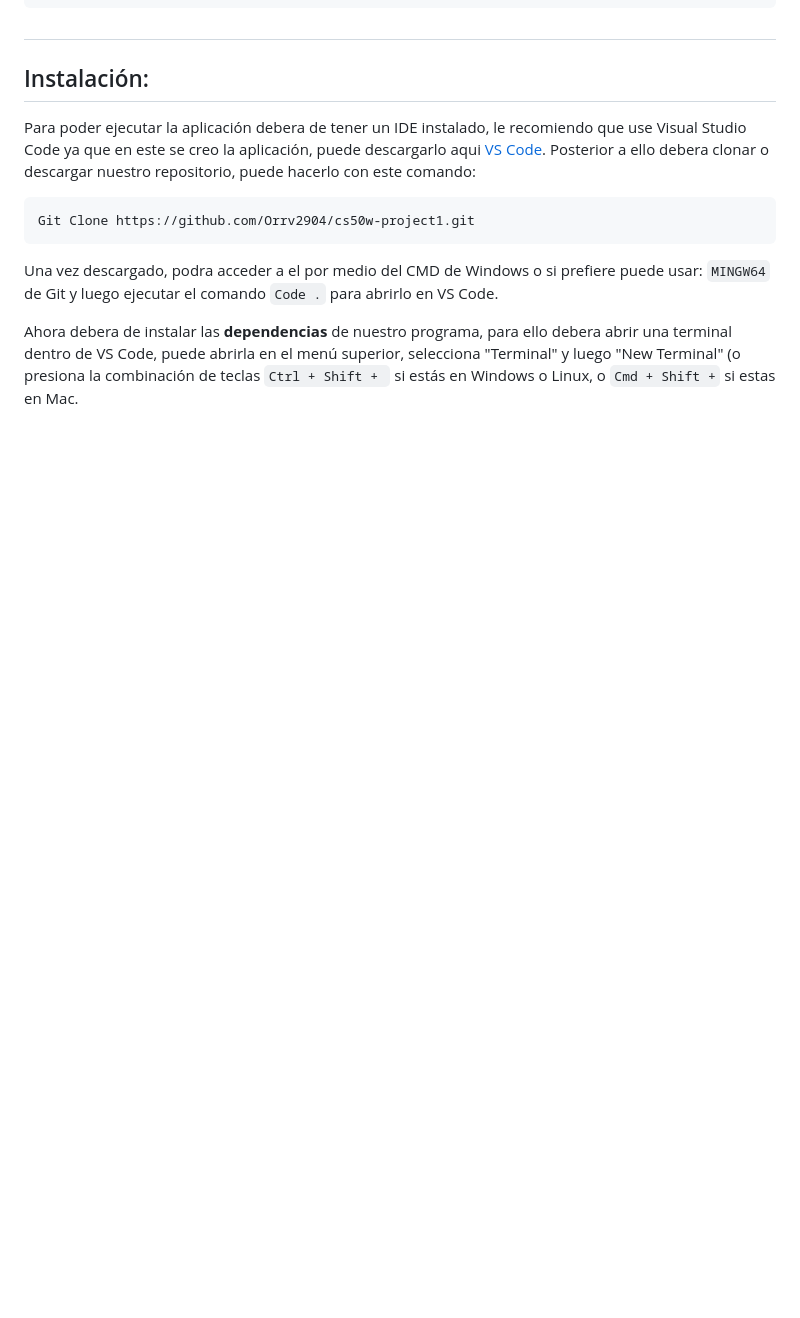
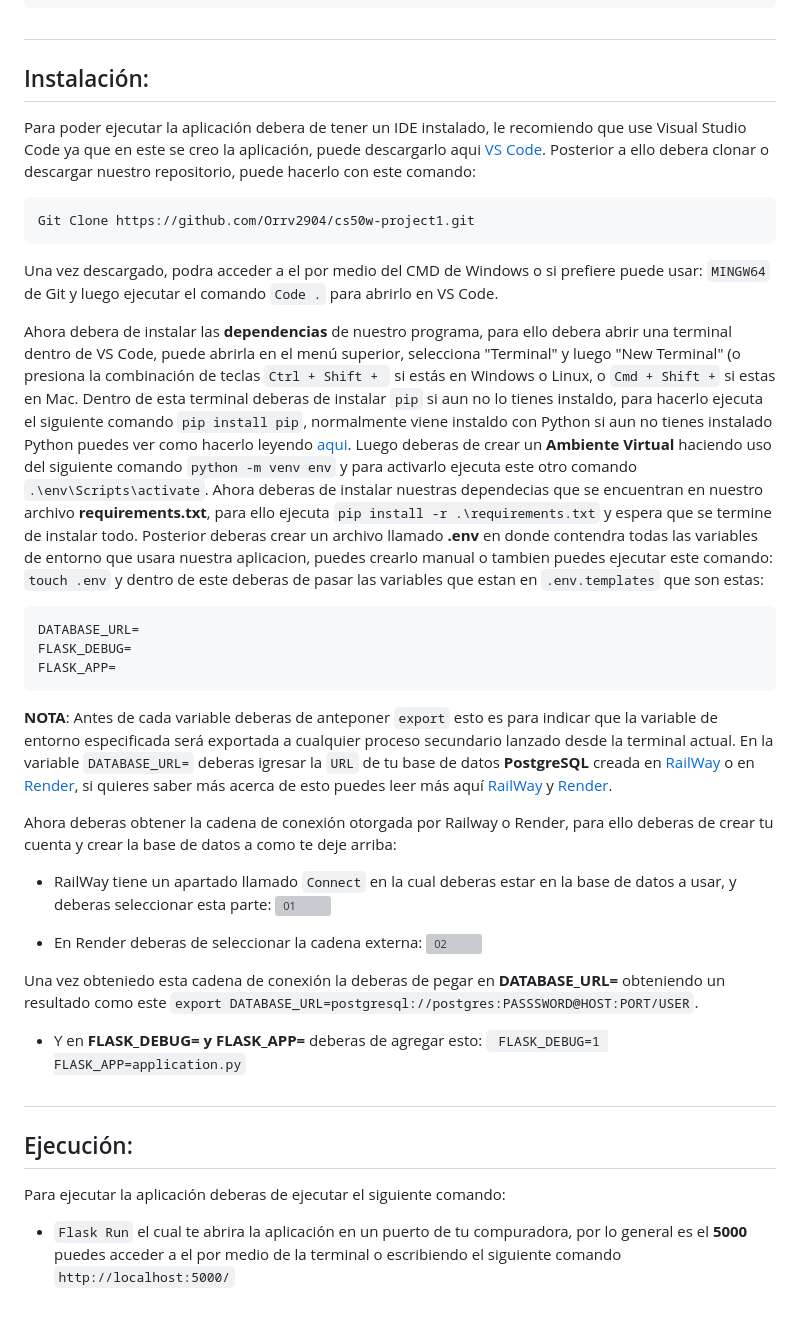
Before and after one commit to Orrv2904/cs50w-project1, a Markdown page: README.md, the part around the change. GitHub-like rendering; folded sections open; blank space fills up the shorter version; grey boxes are pictures that could not be loaded.

Commit message:
:memo: README.md
:memo:

````diff
--- a/README.md
+++ b/README.md
@@ -64,3 +64,33 @@ Git Clone https://github.com/Orrv2904/cs50w-project1.git
 Una vez descargado, podra acceder a el por medio del CMD de Windows o si prefiere puede usar: ```MINGW64``` de Git y luego ejecutar el comando ```Code .``` para abrirlo en VS Code.
 
 Ahora debera de instalar las <b>dependencias</b> de nuestro programa, para ello debera abrir una terminal dentro de VS Code, puede abrirla en el menú superior, selecciona "Terminal" y luego "New Terminal" (o presiona la combinación de teclas ```Ctrl + Shift + ``` si estás en Windows o Linux, o ```Cmd + Shift +``` si estas en Mac.
+Dentro de esta terminal deberas de instalar ```pip``` si aun no lo tienes instaldo, para hacerlo ejecuta el siguiente comando ```pip install pip```, normalmente viene instaldo con Python si aun no tienes instalado Python puedes ver como hacerlo leyendo [aqui](https://tutorial.djangogirls.org/es/python_installation/).
+Luego deberas de crear un <b>Ambiente Virtual</b> haciendo uso del siguiente comando ```python -m venv env``` y para activarlo ejecuta este otro comando ```.\env\Scripts\activate```.
+Ahora deberas de instalar nuestras dependecias que se encuentran en nuestro archivo <b>requirements.txt</b>, para ello ejecuta ```pip install -r .\requirements.txt``` y espera que se termine de instalar todo.
+Posterior deberas crear un archivo llamado <b>.env</b> en donde contendra todas las variables de entorno que usara nuestra aplicacion, puedes crearlo manual o tambien puedes ejecutar este comando: ```touch .env``` y dentro de este deberas de pasar las variables que estan en ```.env.templates``` que son estas:
+```
+DATABASE_URL=
+FLASK_DEBUG=
+FLASK_APP=
+```
+<b style="background-color: yellow; padding: 5px;">NOTA</b>: Antes de cada variable deberas de anteponer ```export``` esto es para indicar que la variable de entorno especificada será exportada a cualquier proceso secundario lanzado desde la terminal actual.
+En la variable ```DATABASE_URL=``` deberas igresar la ```URL``` de tu base de datos <b>PostgreSQL</b> creada en [RailWay](https://railway.app/) o en [Render](https://render.com/), si quieres saber más acerca de esto puedes leer más aquí [RailWay](https://ekomenyong.com/insights/how-to-setup-free-postgresql-database-on-railway-app) y [Render](https://medium.com/geekculture/how-to-create-and-connect-to-a-postgresql-database-with-render-and-pgadmin-577b326fd19d).
+
+Ahora deberas obtener la cadena de conexión otorgada por Railway o Render, para ello deberas de crear tu cuenta y crear la base de datos a como te deje arriba:
+* RailWay tiene un apartado llamado ```Connect``` en la cual deberas estar en la base de datos a usar, y deberas seleccionar esta parte: ![01](https://user-images.githubusercontent.com/82064182/229641462-89e7c60a-e30a-43f4-8287-9fa401e1f295.png)
+
+* En Render deberas de seleccionar la cadena externa: ![02](https://user-images.githubusercontent.com/82064182/229641700-5d0ba55a-6f44-438f-a456-0fbb8e300b8e.png)
+
+Una vez obteniedo esta cadena de conexión la deberas de pegar en <b>DATABASE_URL=</b> obteniendo un resultado como este ```export DATABASE_URL=postgresql://postgres:PASSSWORD@HOST:PORT/USER```.
+
+* Y en <b>FLASK_DEBUG= y FLASK_APP=</b> deberas de agregar esto: ```
+    FLASK_DEBUG=1
+    FLASK_APP=application.py```
+
+##
+
+## Ejecución:
+
+Para ejecutar la aplicación deberas de ejecutar el siguiente comando:
+ * ```Flask Run``` el cual te abrira la aplicación en un puerto de tu compuradora, por lo general es el <b>5000</b> puedes acceder a el por medio de la terminal o escribiendo el siguiente comando ```http://localhost:5000/```
+##
````
